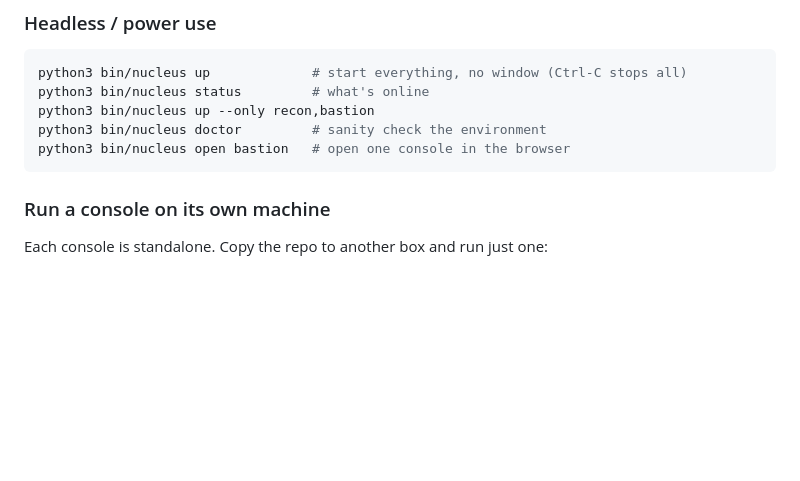
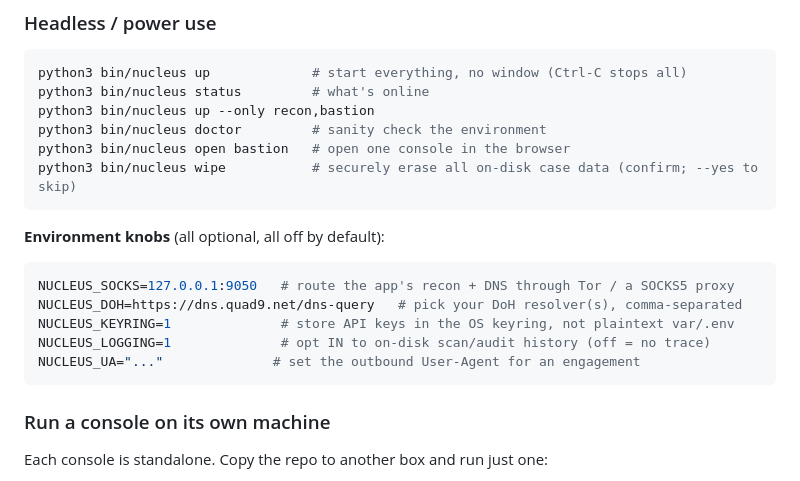
Before and after one commit to munzzyy/nucleus, a Markdown page: README.md, the part around one of its changes. Rendered like a GitHub page; blank space fills up the shorter version.

````diff
--- a/README.md
+++ b/README.md
@@ -46,6 +46,17 @@ python3 bin/nucleus status         # what's online
 python3 bin/nucleus up --only recon,bastion
 python3 bin/nucleus doctor         # sanity check the environment
 python3 bin/nucleus open bastion   # open one console in the browser
+python3 bin/nucleus wipe           # securely erase all on-disk case data (confirm; --yes to skip)
+```
+
+**Environment knobs** (all optional, all off by default):
+
+```bash
+NUCLEUS_SOCKS=127.0.0.1:9050   # route the app's recon + DNS through Tor / a SOCKS5 proxy
+NUCLEUS_DOH=https://dns.quad9.net/dns-query   # pick your DoH resolver(s), comma-separated
+NUCLEUS_KEYRING=1              # store API keys in the OS keyring, not plaintext var/.env
+NUCLEUS_LOGGING=1              # opt IN to on-disk scan/audit history (off = no trace)
+NUCLEUS_UA="..."              # set the outbound User-Agent for an engagement
 ```
 
 ### Run a console on its own machine
````
Also changed, not shown: other parts of README.md (+20 -10 lines).
